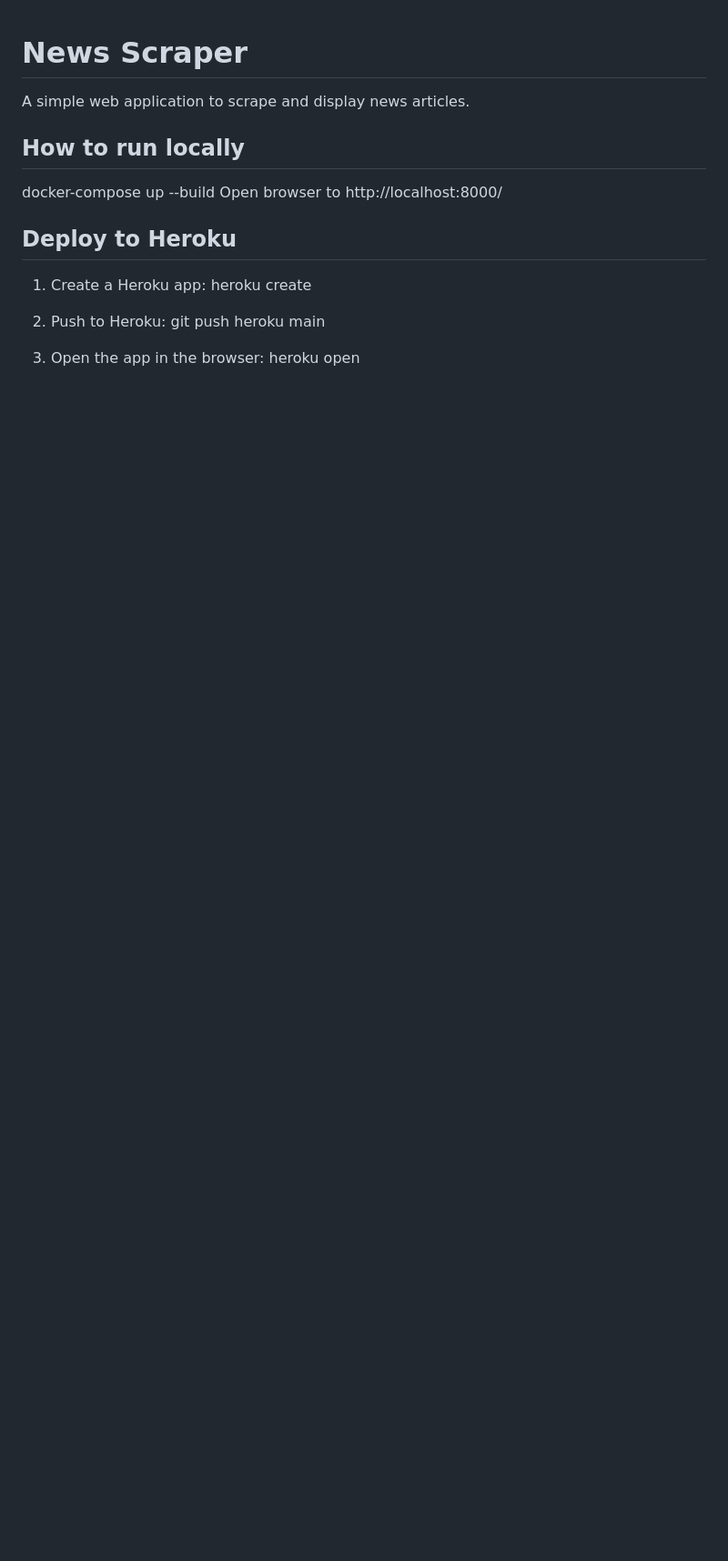
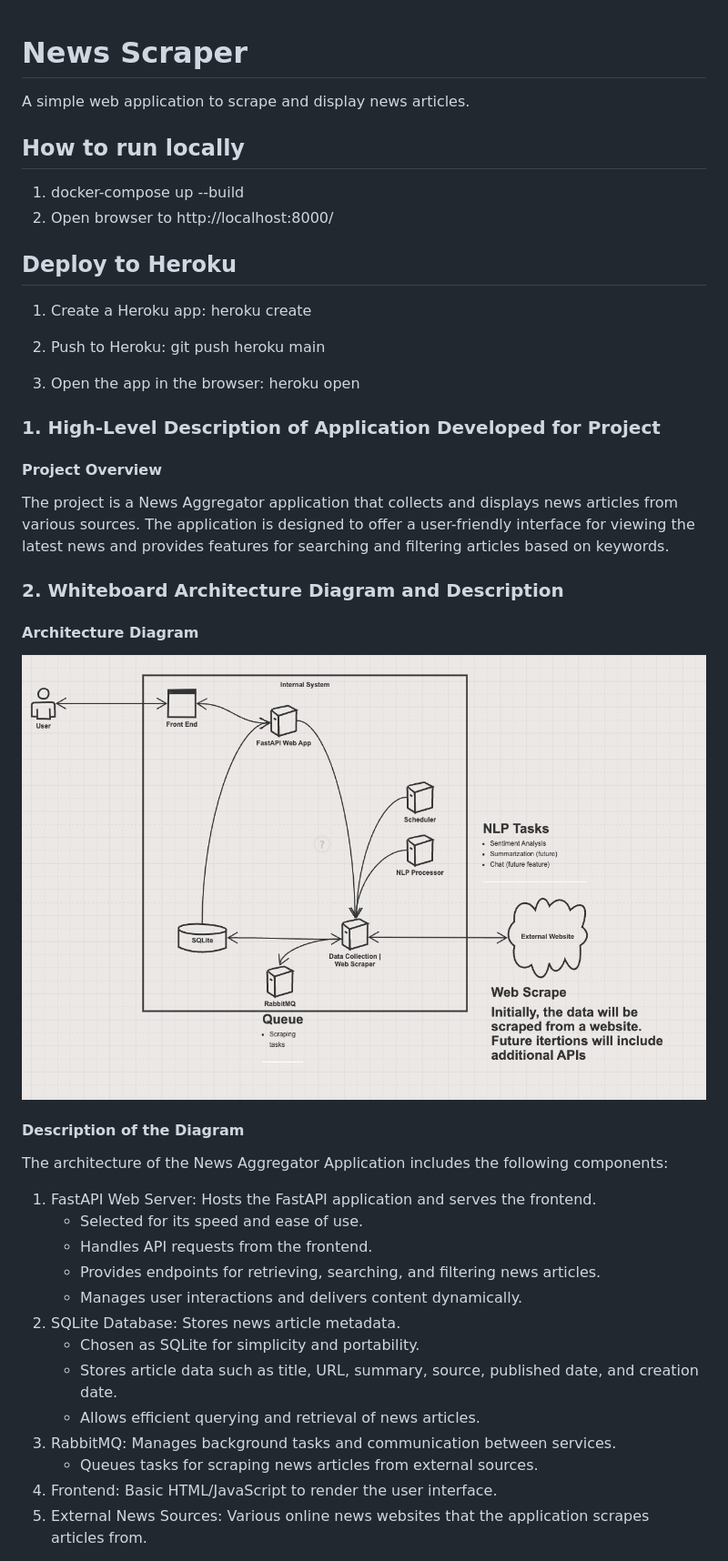
Before and after one commit to lmarte17/news-agg, a Markdown page: README.md, the part around the change printed below. Shown: that part at 91% size. Rendered like a GitHub page; pictures changed too: templates/system_diagram.png (added); blank space fills up the shorter version.

```diff
--- a/README.md
+++ b/README.md
@@ -3,8 +3,8 @@
 A simple web application to scrape and display news articles.
 
 ## How to run locally
-docker-compose up --build
-Open browser to http://localhost:8000/
+1. docker-compose up --build
+2. Open browser to http://localhost:8000/
 
 ## Deploy to Heroku
 
@@ -16,3 +16,30 @@ git push heroku main
 
 3. Open the app in the browser:
 heroku open
+
+### 1. High-Level Description of Application Developed for Project
+#### Project Overview
+The project is a News Aggregator application that collects and displays news articles from various sources. The application is designed to offer a user-friendly interface for viewing the latest news and provides features for searching and filtering articles based on keywords.
+
+### 2. Whiteboard Architecture Diagram and Description
+#### Architecture Diagram
+
+![Diagram](templates/system_diagram.png)
+
+#### Description of the Diagram
+The architecture of the News Aggregator Application includes the following components:
+
+1. FastAPI Web Server: Hosts the FastAPI application and serves the frontend.
+    - Selected for its speed and ease of use.
+    - Handles API requests from the frontend.
+    - Provides endpoints for retrieving, searching, and filtering news articles.
+    - Manages user interactions and delivers content dynamically.
+2. SQLite Database: Stores news article metadata.
+    - Chosen as SQLite for simplicity and portability.
+    - Stores article data such as title, URL, summary, source, published date, and creation date.
+    - Allows efficient querying and retrieval of news articles.
+3. RabbitMQ: Manages background tasks and communication between services.
+    - Queues tasks for scraping news articles from external sources.
+4. Frontend: Basic HTML/JavaScript to render the user interface.
+5. External News Sources: Various online news websites that the application scrapes articles from.
+
```
Also changed, not shown: other parts of README.md (+10 -0 lines).
